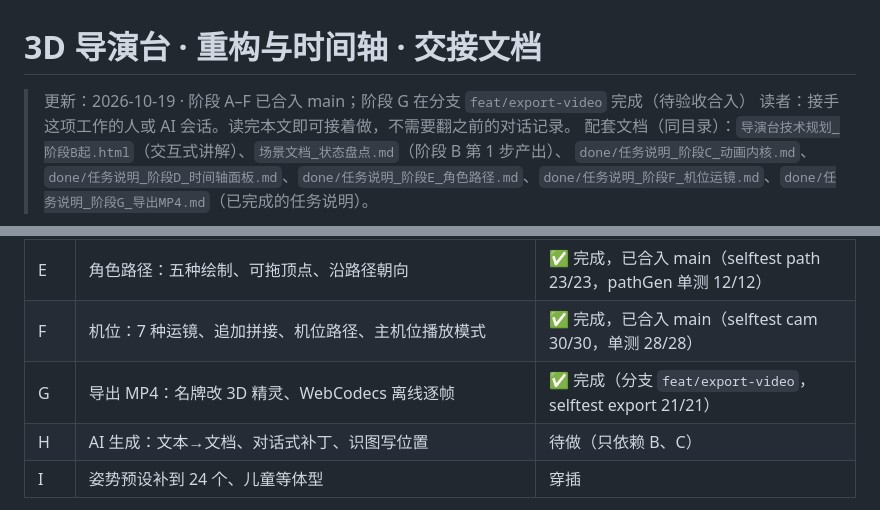
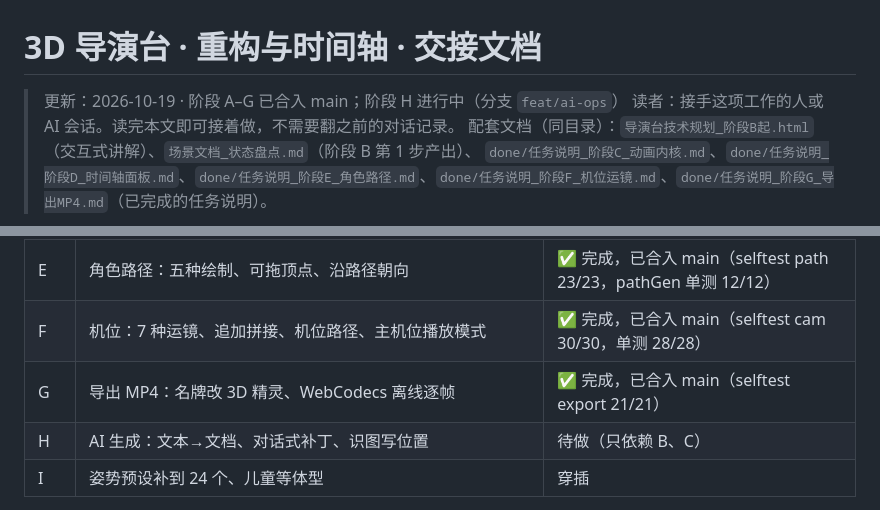
Before and after one commit to sunnygirl-0106/canvasflow-3d-director-stage, a Markdown page: docs/交接文档_导演台重构.md, 2 parts joined by grey strips. GitHub-like rendering.

Commit message:
docs: 阶段 G 合入 main；阶段 H 任务说明（AI 生成）
Co-Authored-By: Claude Opus 5.5 <noreply@anthropic.com>

```diff
--- a/docs/交接文档_导演台重构.md
+++ b/docs/交接文档_导演台重构.md
@@ -1,6 +1,6 @@
 # 3D 导演台 · 重构与时间轴 · 交接文档
 
-> 更新：2026-10-19 · 阶段 A–F 已合入 main；阶段 G 在分支 `feat/export-video` 完成（待验收合入）
+> 更新：2026-10-19 · 阶段 A–G 已合入 main；阶段 H 进行中（分支 `feat/ai-ops`）
 > 读者：接手这项工作的人或 AI 会话。读完本文即可接着做，不需要翻之前的对话记录。
 > 配套文档（同目录）：`导演台技术规划_阶段B起.html`（交互式讲解）、`场景文档_状态盘点.md`（阶段 B 第 1 步产出）、
 > `done/任务说明_阶段C_动画内核.md`、`done/任务说明_阶段D_时间轴面板.md`、`done/任务说明_阶段E_角色路径.md`、`done/任务说明_阶段F_机位运镜.md`、`done/任务说明_阶段G_导出MP4.md`（已完成的任务说明）。
@@ -34,7 +34,7 @@
 | D | 时间轴面板 + 属性面板联动 | ✅ 完成，已合入 main（selftest tl 22/22） |
 | E | 角色路径：五种绘制、可拖顶点、沿路径朝向 | ✅ 完成，已合入 main（selftest path 23/23，pathGen 单测 12/12） |
 | F | 机位：7 种运镜、追加拼接、机位路径、主机位播放模式 | ✅ 完成，已合入 main（selftest cam 30/30，单测 28/28） |
-| G | 导出 MP4：名牌改 3D 精灵、WebCodecs 离线逐帧 | ✅ 完成（分支 `feat/export-video`，selftest export 21/21） |
+| G | 导出 MP4：名牌改 3D 精灵、WebCodecs 离线逐帧 | ✅ 完成，已合入 main（selftest export 21/21） |
 | H | AI 生成：文本→文档、对话式补丁、识图写位置 | 待做（只依赖 B、C） |
 | I | 姿势预设补到 24 个、儿童等体型 | 穿插 |
 
```
Also changed, not shown: docs/任务说明_阶段H_AI生成.md (added, +104 -0 lines).
